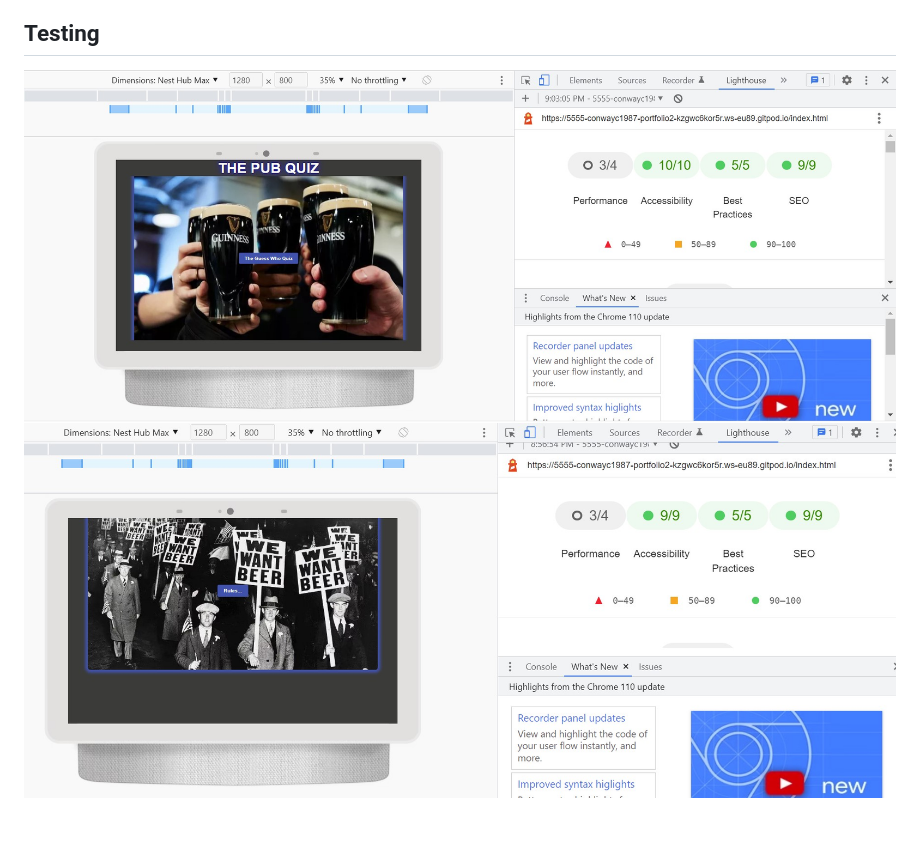
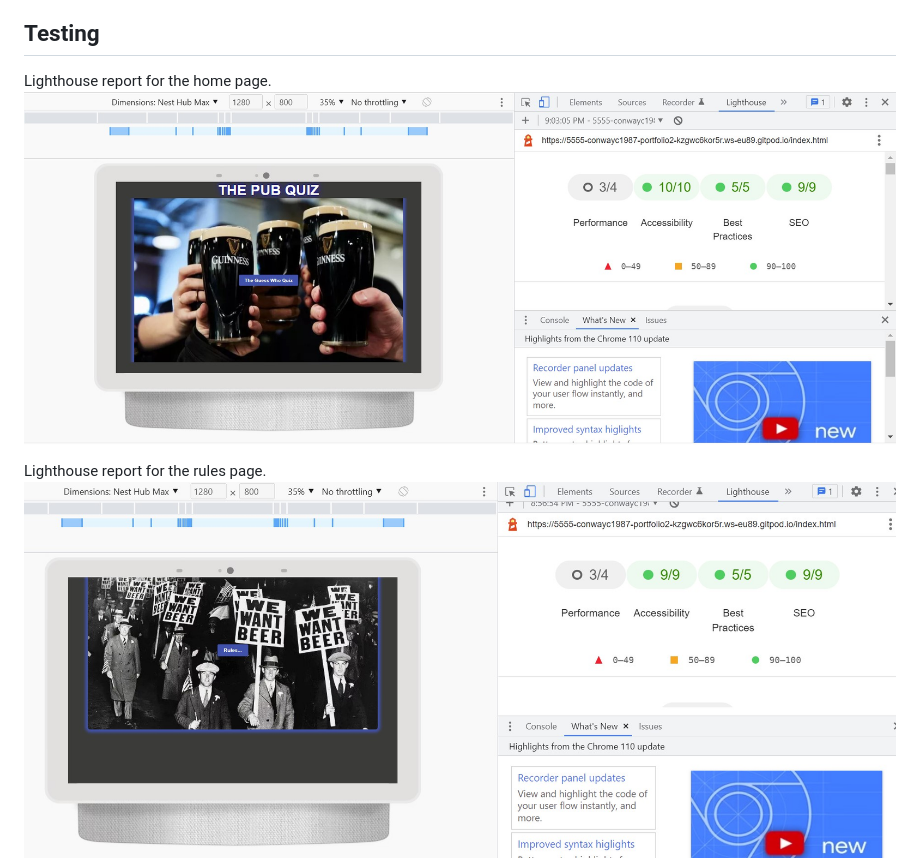
Before and after one commit to ConwayC1987/Portfolio-2, a Markdown page: README.md, the part around the change printed below. Drawn GitHub-style; blank space fills up the shorter version.

```diff
--- a/README.md
+++ b/README.md
@@ -53,7 +53,9 @@ Features used include: <details>
          </details>
 
 ## Testing
+Lighthouse report for the home page.
+![Lighthouse Report](/readMe_images/1stPgLightH.jpg "The website first page lighthouse report")
 
-![Website Favicon](/readMe_images/1stPgLightH.jpg "The favicon made for the website")
-![Website Favicon](/readMe_images/2rdpageLighthouse.jpg "The favicon made for the website")
+Lighthouse report for the rules page.
+![Lighthouse Report](/readMe_images/2rdpageLighthouse.jpg "The website second page lighthouse report")
 
```
Also changed, not shown: other parts of README.md (+21 -14 lines).
